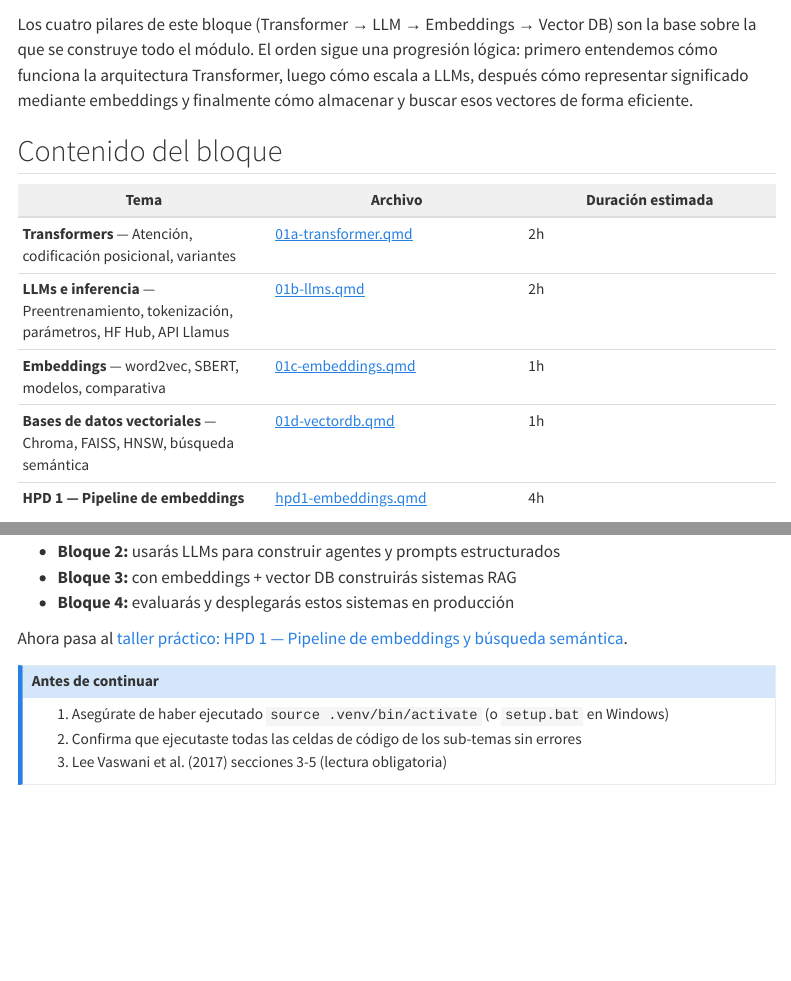
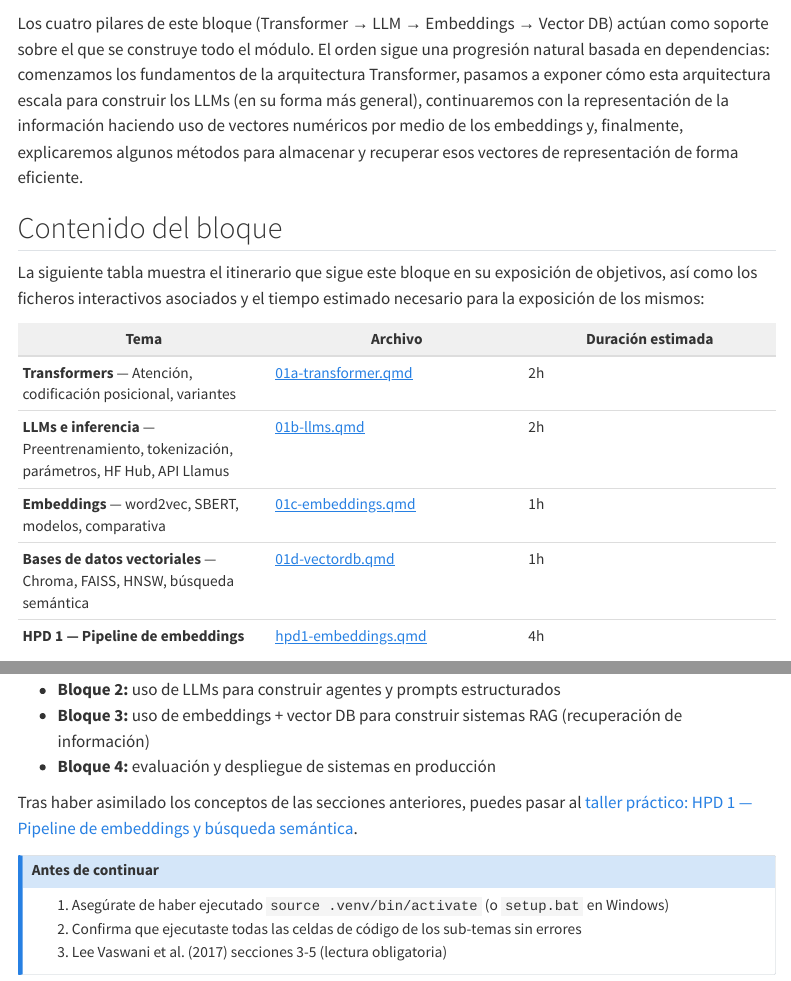
Before and after one commit to Adamychen/m10_quarto, a Quarto document (bloque1/01-fundamentos.qmd): the page in a window 1100 px wide, from 1040 px down before the commit and from 1060 px down after it, so that both start at the same text, and a second part further down, joined at a grey line. Rendered offline with R 4.5, knitr and Pandoc in place of Quarto, with nearby package versions; some code elsewhere in the file could not run offline; menus at the side of the page are left out; badge pictures from the web are left out.

Commit message:
Mejorar redacción y claridad en 01-fundamentos.qmd
Se han realizado mejoras en la redacción y claridad del contenido, incluyendo la adición de detalles sobre la progresión lógica y los objetivos del bloque.

````diff
--- a/bloque1/01-fundamentos.qmd
+++ b/bloque1/01-fundamentos.qmd
@@ -43,9 +43,11 @@ graph TD
     style E fill:#FFD43B,color:#000
 ```
 
-Los cuatro pilares de este bloque (Transformer → LLM → Embeddings → Vector DB) son la base sobre la que se construye todo el módulo. El orden sigue una progresión lógica: primero entendemos cómo funciona la arquitectura Transformer, luego cómo escala a LLMs, después cómo representar significado mediante embeddings y finalmente cómo almacenar y buscar esos vectores de forma eficiente.
+Los cuatro pilares de este bloque (Transformer → LLM → Embeddings → Vector DB) actúan como soporte sobre el que se construye todo el módulo. El orden sigue una progresión natural basada en dependencias: comenzamos los fundamentos de la arquitectura Transformer, pasamos a exponer cómo esta arquitectura escala para construir los LLMs (en su forma más general), continuaremos con la representación de la información haciendo uso de vectores numéricos por medio de los embeddings y, finalmente, explicaremos algunos métodos para almacenar y recuperar esos vectores de representación de forma eficiente.
 
 ## Contenido del bloque
+
+La siguiente tabla muestra el itinerario que sigue este bloque en su exposición de objetivos, así como los ficheros interactivos asociados y el tiempo estimado necesario para la exposición de los mismos:
 
 | Tema | Archivo | Duración estimada |
 |---|---|---|
@@ -129,9 +131,9 @@ Este bloque sienta las bases para todo lo que viene:
 
-- **Bloque 2:** usarás LLMs para construir agentes y prompts estructurados
-- **Bloque 3:** con embeddings + vector DB construirás sistemas RAG
-- **Bloque 4:** evaluarás y desplegarás estos sistemas en producción
+- **Bloque 2:** uso de LLMs para construir agentes y prompts estructurados
+- **Bloque 3:** uso de embeddings + vector DB para construir sistemas RAG (recuperación de información)
+- **Bloque 4:** evaluación y despliegue de sistemas en producción
 
-Ahora pasa al [taller práctico: HPD 1 — Pipeline de embeddings y búsqueda semántica](../hpd1-embeddings.qmd).
+Tras haber asimilado los conceptos de las secciones anteriores, puedes pasar al [taller práctico: HPD 1 — Pipeline de embeddings y búsqueda semántica](../hpd1-embeddings.qmd).
 
 ::: {.callout-note}
 ## Antes de continuar
````
Also changed, not shown: bloque1/01-fundamentos.qmd (6 more changed lines).
